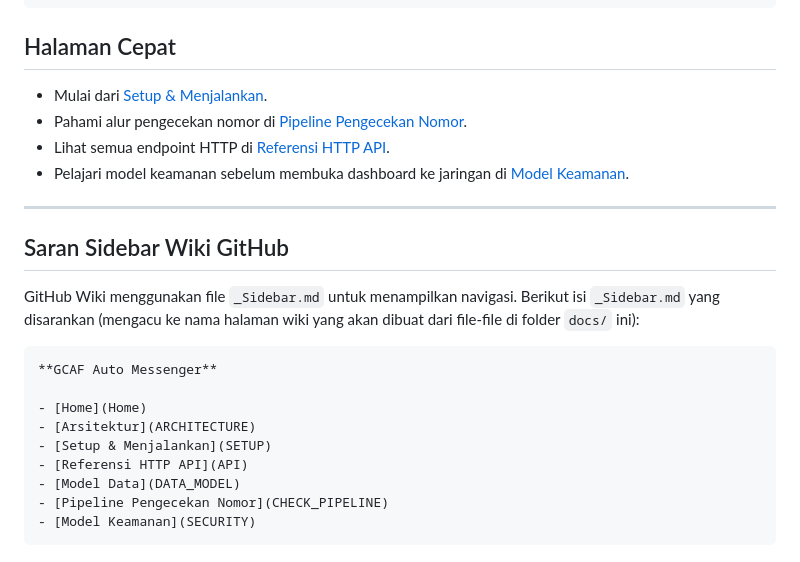
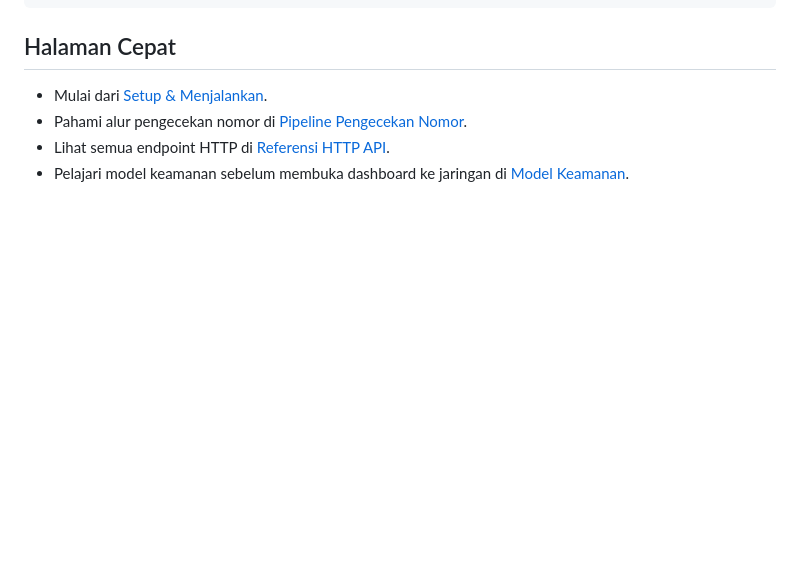
Before and after one commit to tutupharirabu/whatsapp-telegram-bot, a Markdown page: docs/README.md, the part around the change. Drawn GitHub-style; blank space fills up the shorter version.

Commit message:
docs: hapus bagian "Saran Sidebar Wiki GitHub" dari README wiki
Sidebar asli sudah ada sebagai _Sidebar.md di wiki; saran di dokumen
hanya artefak proses generate.

Co-authored-by: CommandCodeBot <noreply@commandcode.ai>

````diff
--- a/docs/README.md
+++ b/docs/README.md
@@ -93,21 +93,3 @@ whatsapp-telegram-bot/
 - Pahami alur pengecekan nomor di [Pipeline Pengecekan Nomor](./CHECK_PIPELINE.md).
 - Lihat semua endpoint HTTP di [Referensi HTTP API](./API.md).
 - Pelajari model keamanan sebelum membuka dashboard ke jaringan di [Model Keamanan](./SECURITY.md).
-
----
-
-## Saran Sidebar Wiki GitHub
-
-GitHub Wiki menggunakan file `_Sidebar.md` untuk menampilkan navigasi. Berikut isi `_Sidebar.md` yang disarankan (mengacu ke nama halaman wiki yang akan dibuat dari file-file di folder `docs/` ini):
-
-```markdown
-**GCAF Auto Messenger**
-
-- [Home](Home)
-- [Arsitektur](ARCHITECTURE)
-- [Setup & Menjalankan](SETUP)
-- [Referensi HTTP API](API)
-- [Model Data](DATA_MODEL)
-- [Pipeline Pengecekan Nomor](CHECK_PIPELINE)
-- [Model Keamanan](SECURITY)
-```
````
